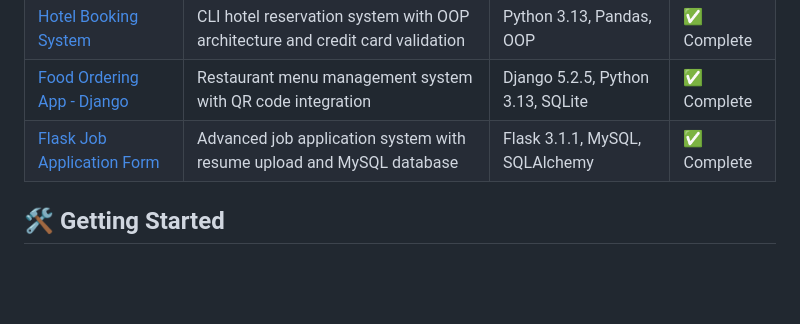
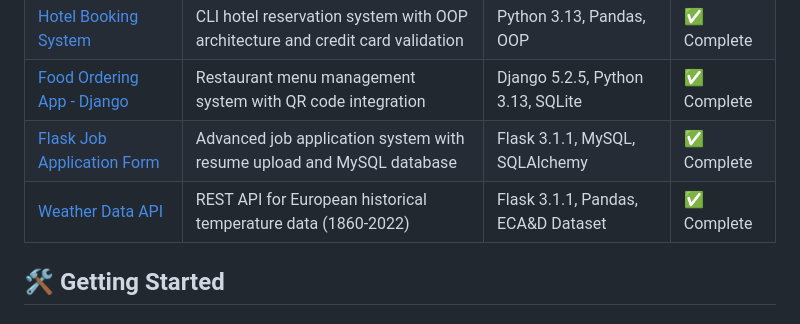
Before and after one commit to HDShovelHead76/Python-Portfolio-Projects, a Markdown page: README.md, the part around the change. Drawn GitHub-style; blank space fills up the shorter version.

Commit message:
Update README: Add Weather Data API to projects list

```diff
--- a/README.md
+++ b/README.md
@@ -33,7 +33,7 @@ Python-Portfolio-Projects/
 | [Hotel Booking System](./early-projects/hotel-booking-app/) | CLI hotel reservation system with OOP architecture and credit card validation | Python 3.13, Pandas, OOP | ✅ Complete |
 | [Food Ordering App - Django](./early-projects/food-ordering-app-django/) | Restaurant menu management system with QR code integration | Django 5.2.5, Python 3.13, SQLite | ✅ Complete |
 | [Flask Job Application Form](./early-projects/flask-job-application-form/) | Advanced job application system with resume upload and MySQL database | Flask 3.1.1, MySQL, SQLAlchemy | ✅ Complete |
-
+| [Weather Data API](./early-projects/weather-api-app/) | REST API for European historical temperature data (1860-2022) | Flask 3.1.1, Pandas, ECA&D Dataset | ✅ Complete |
 
 
 ## 🛠️ Getting Started
```
